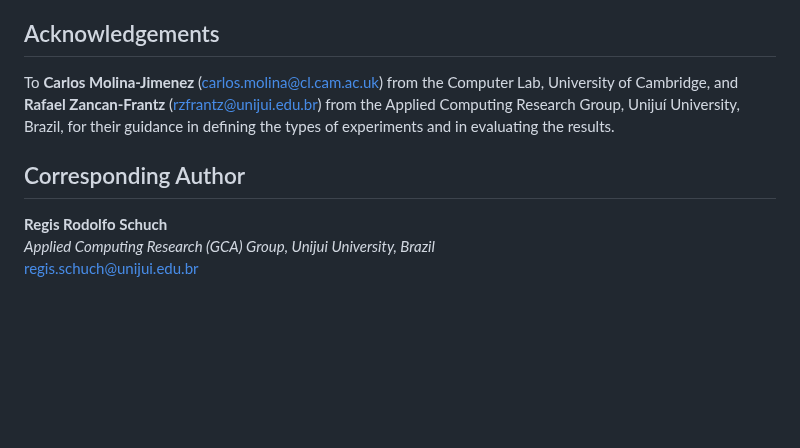
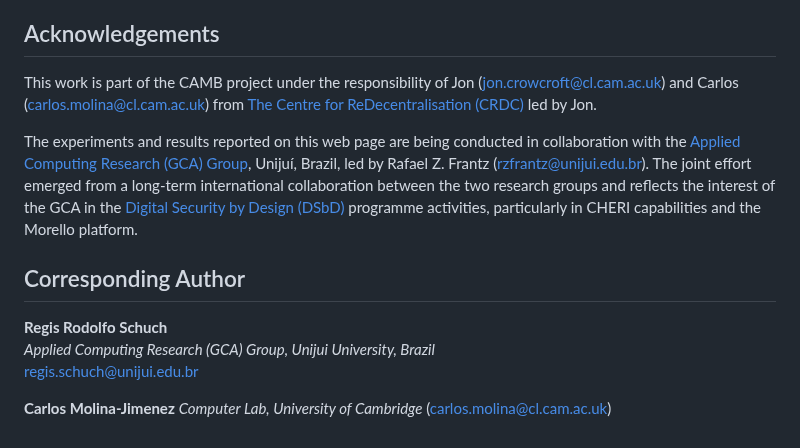
Before and after one commit to gca-research-group/tee-morello-performance-experiments, a Markdown page: README.md, the part around the change. Rendered like a GitHub page; blank space fills up the shorter version.

```diff
--- a/README.md
+++ b/README.md
@@ -773,7 +773,9 @@ We managed to read this string directly from memory too. It is visible in the la
 
 ## Acknowledgements
 
-To **Carlos Molina-Jimenez** ([carlos.molina@cl.cam.ac.uk](mailto:carlos.molina@cl.cam.ac.uk)) from the Computer Lab, University of Cambridge, and **Rafael Zancan-Frantz** ([rzfrantz@unijui.edu.br](mailto:rzfrantz@unijui.edu.br)) from the Applied Computing Research Group, Unijuí University, Brazil, for their guidance in defining the types of experiments and in evaluating the results.
+This work is part of the CAMB project under the responsibility of Jon ([jon.crowcroft@cl.cam.ac.uk](mailto:jon.crowcroft@cl.cam.ac.uk)) and Carlos ([carlos.molina@cl.cam.ac.uk](mailto:carlos.molina@cl.cam.ac.uk)) from [The Centre for ReDecentralisation (CRDC)](https://www.cl.cam.ac.uk/research/srg/projects/crdc/) led by Jon.
+
+The experiments and results reported on this web page are being conducted in collaboration with the [Applied Computing Research (GCA) Group](http://gca.unijui.edu.br/member/), Unijuí, Brazil, led by Rafael Z. Frantz ([rzfrantz@unijui.edu.br](mailto:rzfrantz@unijui.edu.br)). The joint effort emerged from a long-term international collaboration between the two research groups and reflects the interest of the GCA in the [Digital Security by Design (DSbD)](https://www.dsbd.tech/) programme activities, particularly in CHERI capabilities and the Morello platform.
 
 
 ## Corresponding Author
@@ -781,3 +783,7 @@ To **Carlos Molina-Jimenez** ([carlos.molina@cl.cam.ac.uk](mailto:carlos.molina@
 **Regis Rodolfo Schuch**
 *Applied Computing Research (GCA) Group, Unijui University, Brazil*
 [regis.schuch@unijui.edu.br](mailto:regis.schuch@unijui.edu.br)
+
+**Carlos Molina-Jimenez**
+*Computer Lab, University of Cambridge*
+([carlos.molina@cl.cam.ac.uk](mailto:carlos.molina@cl.cam.ac.uk))
```
